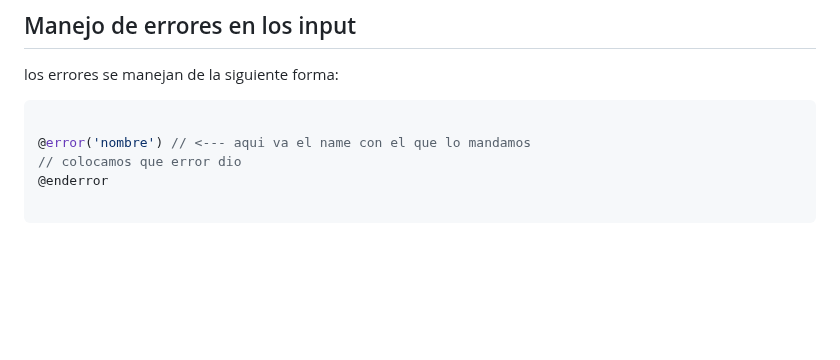
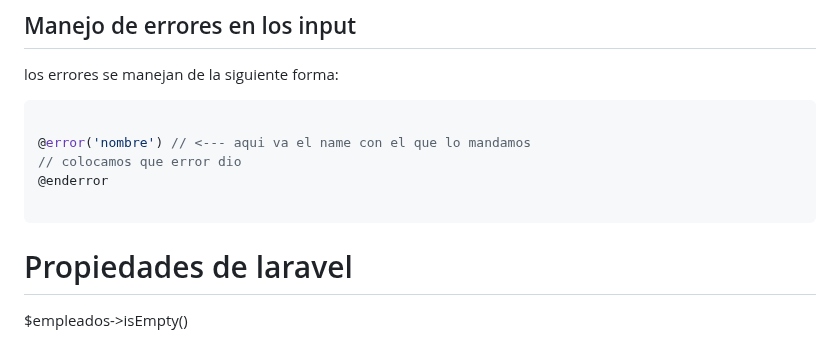
Before and after one commit to CesarG503/laravel, a Markdown page: CRUD.md, the part around the change. GitHub-like rendering; blank space fills up the shorter version.

Commit message:
feat: readme propiedades de laravel

````diff
--- a/CRUD.md
+++ b/CRUD.md
@@ -217,3 +217,7 @@ los errores se manejan de la siguiente forma:
 @enderror
 
 ```
+
+# Propiedades de laravel
+
+$empleados->isEmpty()
````
